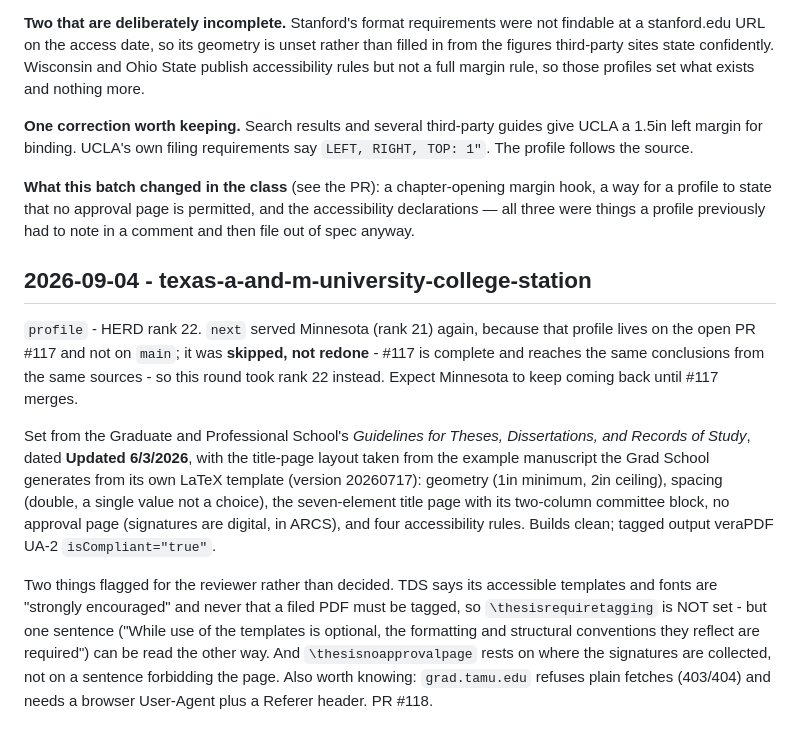
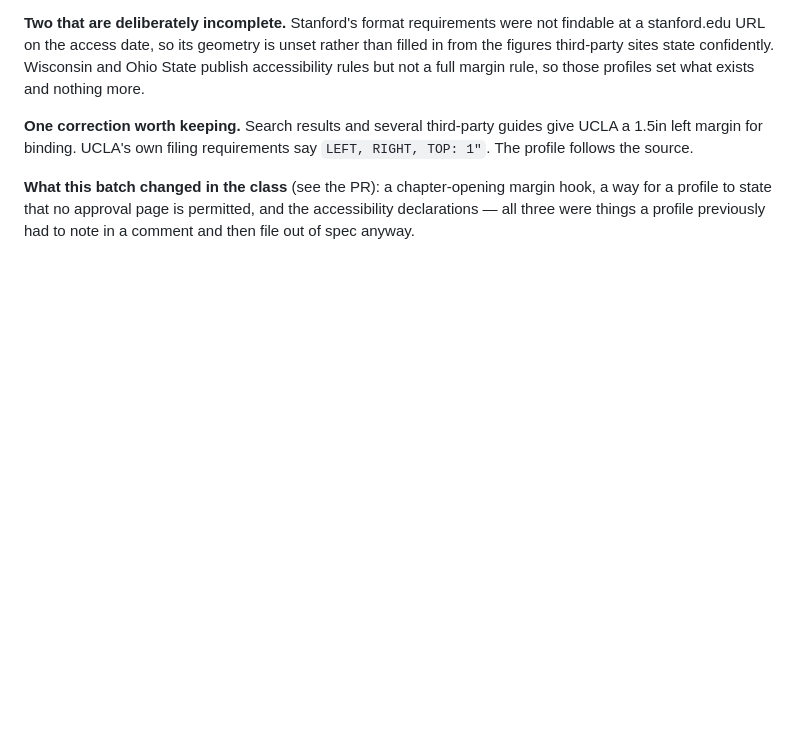
Before and after one commit to landonfox00/TeXLib, a Markdown page: Thesis/profiles/PROGRESS.md, the part around the change. GitHub-like rendering; blank space fills up the shorter version.

Commit message:
chore(thesis): move Texas A&M's round log out of PROGRESS.md
The profile is unchanged -- byte-identical to what this PR already
carried. Only the log entry moves, from an append at the end of
PROGRESS.md into its own file under progress/, so this PR no longer
collides with every sibling profile PR in that one shared region.

See #119 for why the convention changed.

Co-Authored-By: Claude Opus 5 (1M context) <noreply@anthropic.com>

```diff
--- a/Thesis/profiles/PROGRESS.md
+++ b/Thesis/profiles/PROGRESS.md
@@ -52,29 +52,3 @@ give UCLA a 1.5in left margin for binding. UCLA's own filing requirements say
 hook, a way for a profile to state that no approval page is permitted, and the
 accessibility declarations — all three were things a profile previously had to
 note in a comment and then file out of spec anyway.
-
-## 2026-09-04 - texas-a-and-m-university-college-station
-
-`profile` - HERD rank 22. `next` served Minnesota (rank 21) again, because that
-profile lives on the open PR #117 and not on `main`; it was **skipped, not
-redone** - #117 is complete and reaches the same conclusions from the same
-sources - so this round took rank 22 instead. Expect Minnesota to keep coming
-back until #117 merges.
-
-Set from the Graduate and Professional School's *Guidelines for Theses,
-Dissertations, and Records of Study*, dated **Updated 6/3/2026**, with the
-title-page layout taken from the example manuscript the Grad School generates
-from its own LaTeX template (version 20260717): geometry (1in minimum, 2in
-ceiling), spacing (double, a single value not a choice), the seven-element title
-page with its two-column committee block, no approval page (signatures are
-digital, in ARCS), and four accessibility rules. Builds clean; tagged output
-veraPDF UA-2 `isCompliant="true"`.
-
-Two things flagged for the reviewer rather than decided. TDS says its accessible
-templates and fonts are "strongly encouraged" and never that a filed PDF must be
-tagged, so `\thesisrequiretagging` is NOT set - but one sentence ("While use of
-the templates is optional, the formatting and structural conventions they
-reflect are required") can be read the other way. And `\thesisnoapprovalpage`
-rests on where the signatures are collected, not on a sentence forbidding the
-page. Also worth knowing: `grad.tamu.edu` refuses plain fetches (403/404) and
-needs a browser User-Agent plus a Referer header. PR #118.
```
Also changed, not shown: 1 other file.
